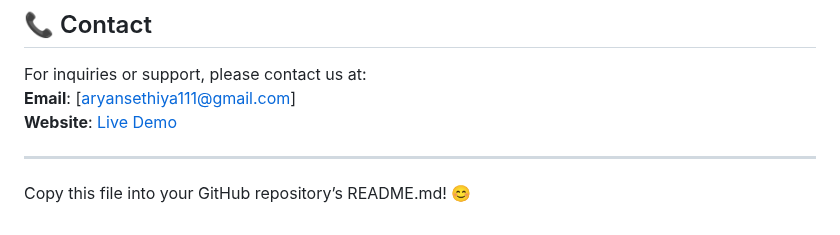
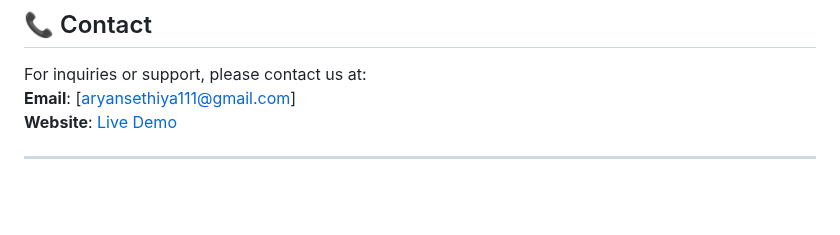
Before and after one commit to AryanSethiya/ServicEase, a Markdown page: README.md, the part around the change. Rendered like a GitHub page; blank space fills up the shorter version.

```diff
--- a/README.md
+++ b/README.md
@@ -110,5 +110,3 @@ For inquiries or support, please contact us at:
 **Website**: [Live Demo](https://elegant-marshmallow-bb8262.netlify.app/)
 
 ---
-
-Copy this file into your GitHub repository’s README.md! 😊
```
